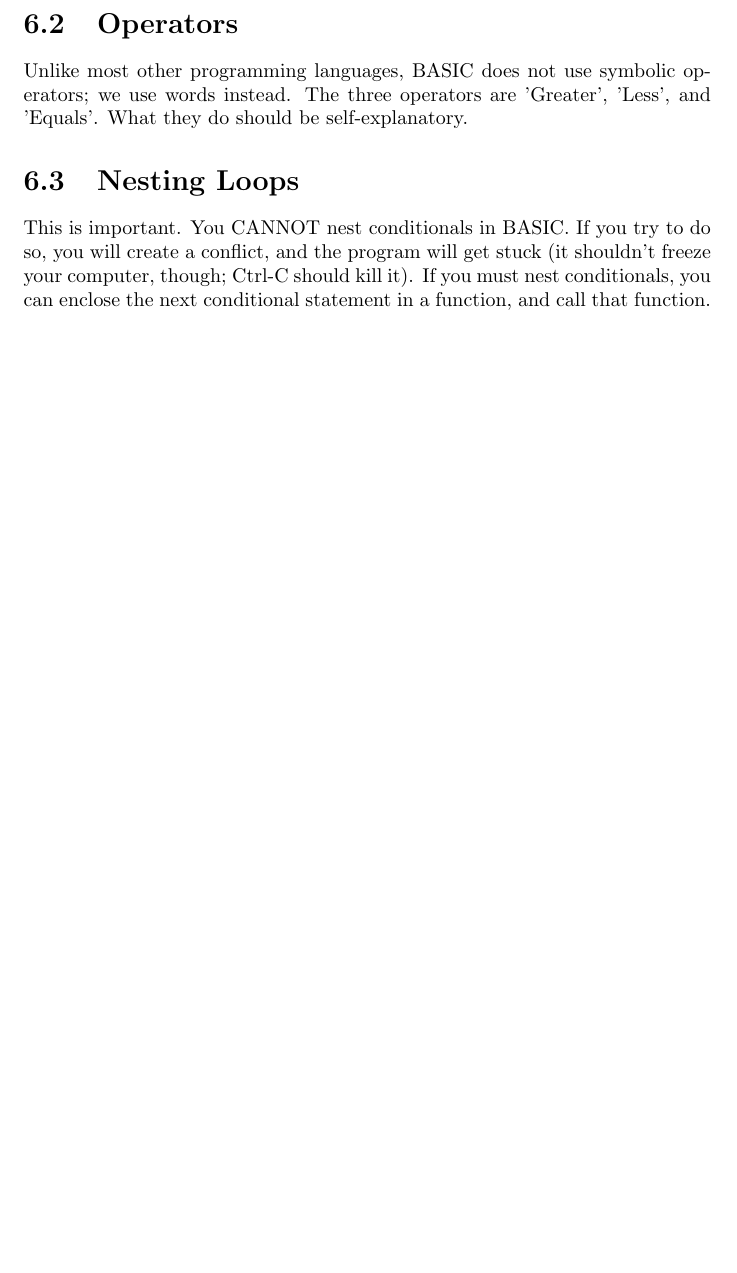
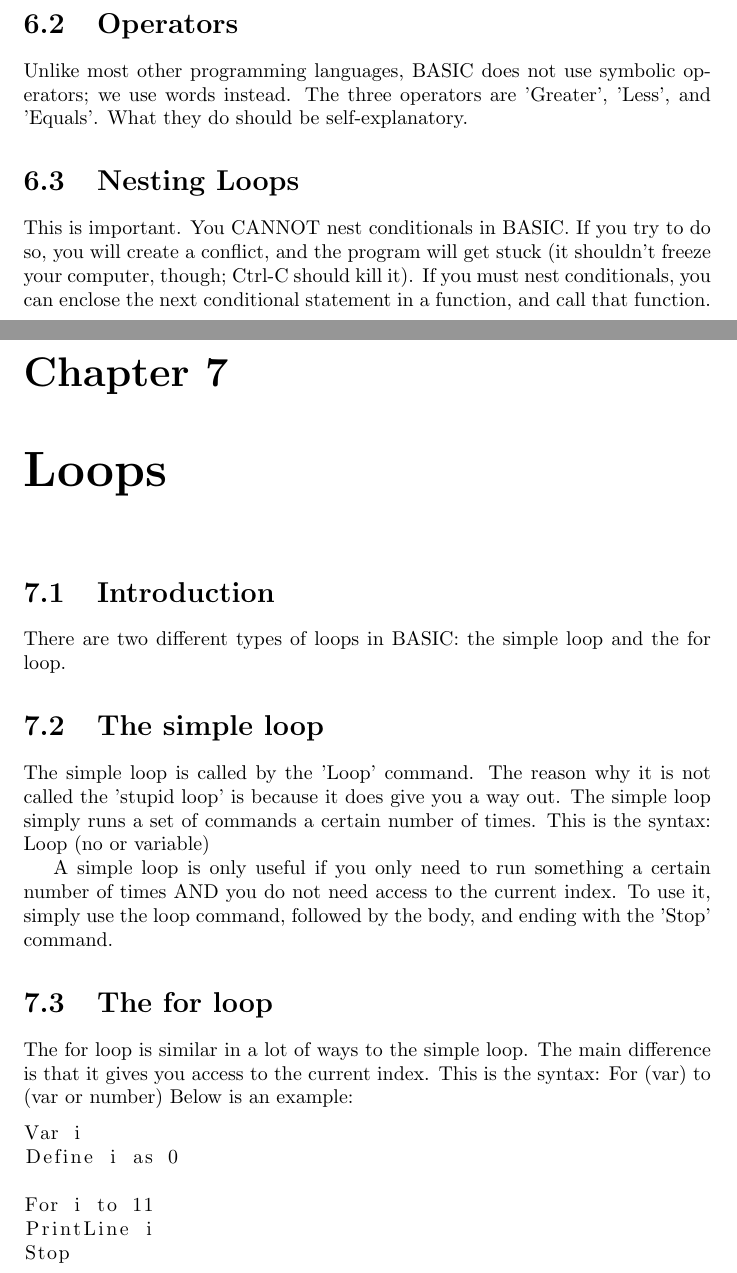
Before and after one commit to patrickf2000/basic, a LaTeX document (doc/basic.tex): part of page 11 of 11 before the commit and two parts of pages 11 and 12 of 13 after it, the two joined at a grey line, cut so that both start at the same text, the shorter picture padded with empty space. Compiled offline with pdfLaTeX.

Commit message:
moved loop documentation to latex file

```diff
--- a/doc/basic.tex
+++ b/doc/basic.tex
@@ -204,4 +204,36 @@ Unlike most other programming languages, BASIC does not use symbolic operators;
 
 This is important. You CANNOT nest conditionals in BASIC. If you try to do so, you will create a conflict, and the program will get stuck (it shouldn't freeze your computer, though; Ctrl-C should kill it). If you must nest conditionals, you can enclose the next conditional statement in a function, and call that function.
 
+%================================================
+%Loops
+\chapter{Loops}
+
+\section{Introduction}
+
+There are two different types of loops in BASIC: the simple loop and the for loop.
+
+\section{The simple loop}
+
+The simple loop is called by the 'Loop' command. The reason why it is not called the 'stupid loop' is because it does give you a way out. The simple loop simply runs a set of commands a certain number of times. This is the syntax: Loop (no or variable)
+
+A simple loop is only useful if you only need to run something a certain number of times AND you do not need access to the current index. To use it, simply use the loop command, followed by the body, and ending with the 'Stop' command.
+
+\section{The for loop}
+
+The for loop is similar in a lot of ways to the simple loop. The main difference is that it gives you access to the current index. This is the syntax: For (var) to (var or number)
+Below is an example:
+
+\begin{lstlisting}
+Var i
+Define i as 0
+
+For i to 11
+PrintLine i
+Stop
+\end{lstlisting}
+
+\section{Loop limitations}
+
+Both loops have a few limitations. First, we currently have no way to break out early from a loop. Once you start a loop, you are committed, so make sure it is not infinite loop. Secondly, you CANNOT nest loops or conditionals in a loop. To circumvent this, use functions. Finally, if you use the 'Var' command in a loop, you must use the 'Kill' command so you are not constantly redifining variables and needlessly growing the variable arrary.
+
 \end{document}
```
